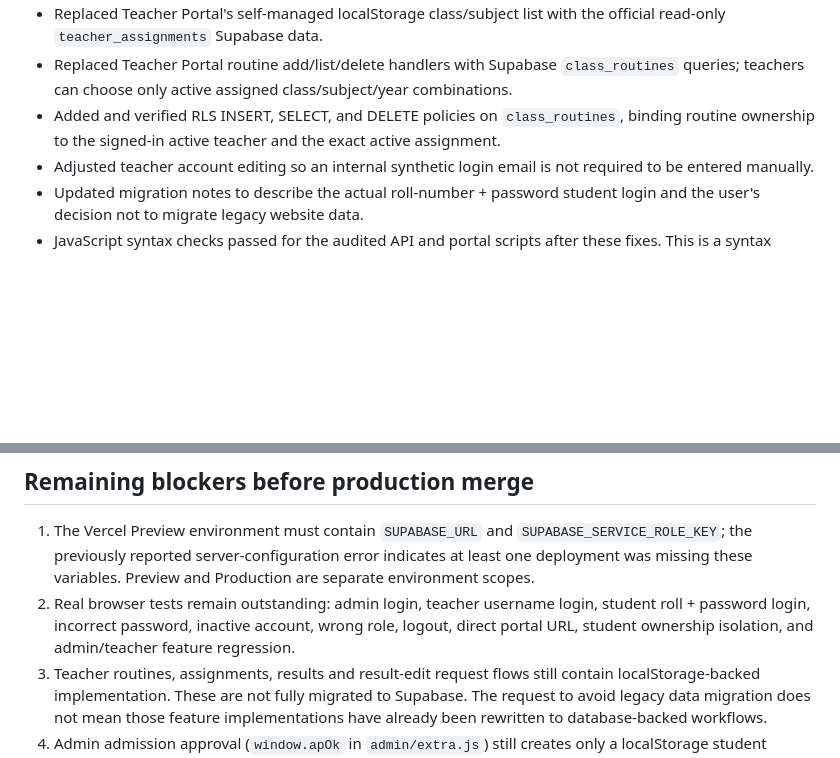
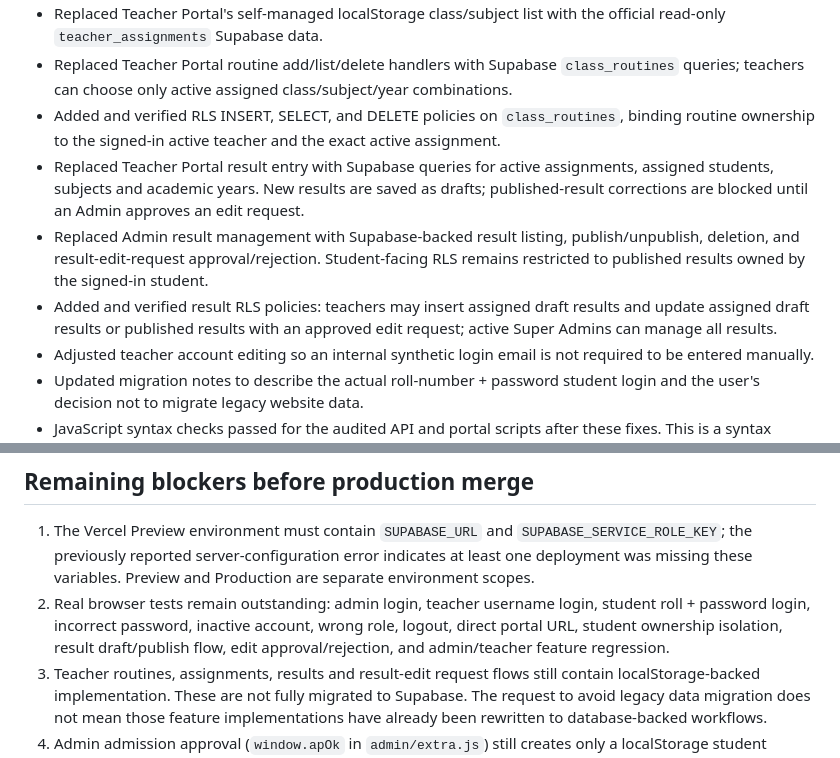
Before and after one commit to rajuislam1/mhs, a Markdown page: supabase/MHS_AUTH_RLS_AUDIT.md, 2 parts joined by grey strips. Drawn GitHub-style; blank space fills up the shorter version.

Commit message:
Record Supabase result publishing and edit approval integration

```diff
--- a/supabase/MHS_AUTH_RLS_AUDIT.md
+++ b/supabase/MHS_AUTH_RLS_AUDIT.md
@@ -36,6 +36,9 @@ The latest Security Advisor result contains one warning:
 - Replaced Teacher Portal's self-managed localStorage class/subject list with the official read-only `teacher_assignments` Supabase data.
 - Replaced Teacher Portal routine add/list/delete handlers with Supabase `class_routines` queries; teachers can choose only active assigned class/subject/year combinations.
 - Added and verified RLS INSERT, SELECT, and DELETE policies on `class_routines`, binding routine ownership to the signed-in active teacher and the exact active assignment.
+- Replaced Teacher Portal result entry with Supabase queries for active assignments, assigned students, subjects and academic years. New results are saved as drafts; published-result corrections are blocked until an Admin approves an edit request.
+- Replaced Admin result management with Supabase-backed result listing, publish/unpublish, deletion, and result-edit-request approval/rejection. Student-facing RLS remains restricted to published results owned by the signed-in student.
+- Added and verified result RLS policies: teachers may insert assigned draft results and update assigned draft results or published results with an approved edit request; active Super Admins can manage all results.
 - Adjusted teacher account editing so an internal synthetic login email is not required to be entered manually.
 - Updated migration notes to describe the actual roll-number + password student login and the user's decision not to migrate legacy website data.
 - JavaScript syntax checks passed for the audited API and portal scripts after these fixes. This is a syntax check, not a live integration test.
@@ -45,7 +48,7 @@ The current Supabase teacher row returned by the read-only audit has username `t
 
 ## Remaining blockers before production merge
 1. The Vercel Preview environment must contain `SUPABASE_URL` and `SUPABASE_SERVICE_ROLE_KEY`; the previously reported server-configuration error indicates at least one deployment was missing these variables. Preview and Production are separate environment scopes.
-2. Real browser tests remain outstanding: admin login, teacher username login, student roll + password login, incorrect password, inactive account, wrong role, logout, direct portal URL, student ownership isolation, and admin/teacher feature regression.
+2. Real browser tests remain outstanding: admin login, teacher username login, student roll + password login, incorrect password, inactive account, wrong role, logout, direct portal URL, student ownership isolation, result draft/publish flow, edit approval/rejection, and admin/teacher feature regression.
 3. Teacher routines, assignments, results and result-edit request flows still contain localStorage-backed implementation. These are not fully migrated to Supabase. The request to avoid legacy data migration does not mean those feature implementations have already been rewritten to database-backed workflows.
 4. Admin admission approval (`window.apOk` in `admin/extra.js`) still creates only a localStorage student record and does not provision a Supabase student/Auth record. It must be wired to a database-backed admission/student workflow before the full student workflow can be called migrated.
 5. Teacher routines, assigned classes, student lists, results and some edit-request UI still read/write localStorage; the result-edit page includes a Supabase path, but the complete teacher workflow is not migrated.
```
